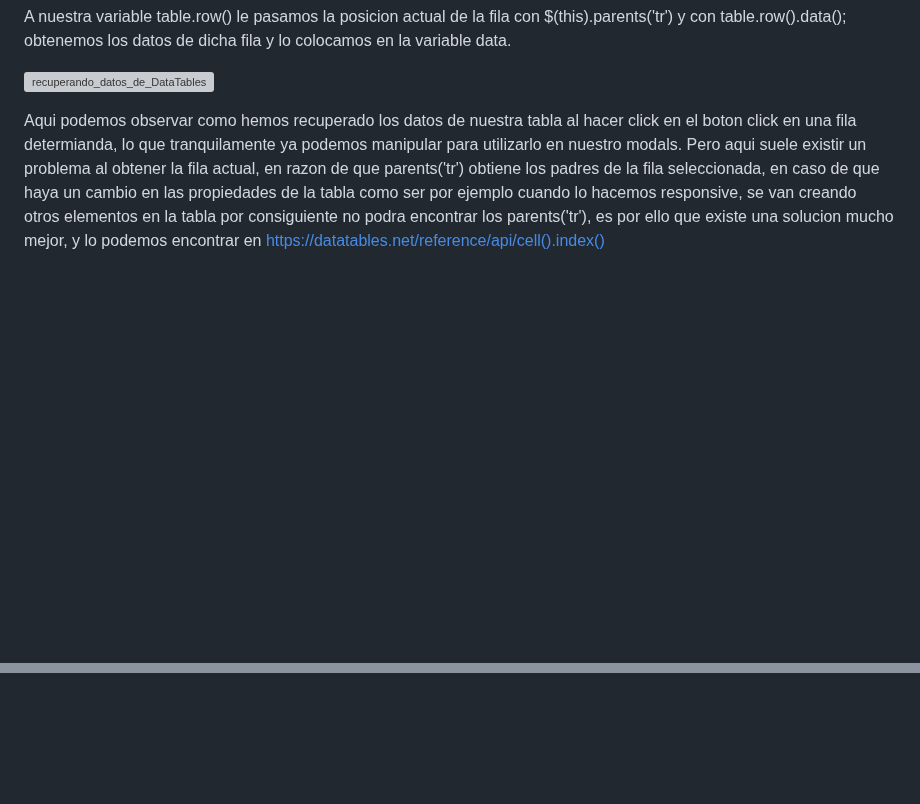
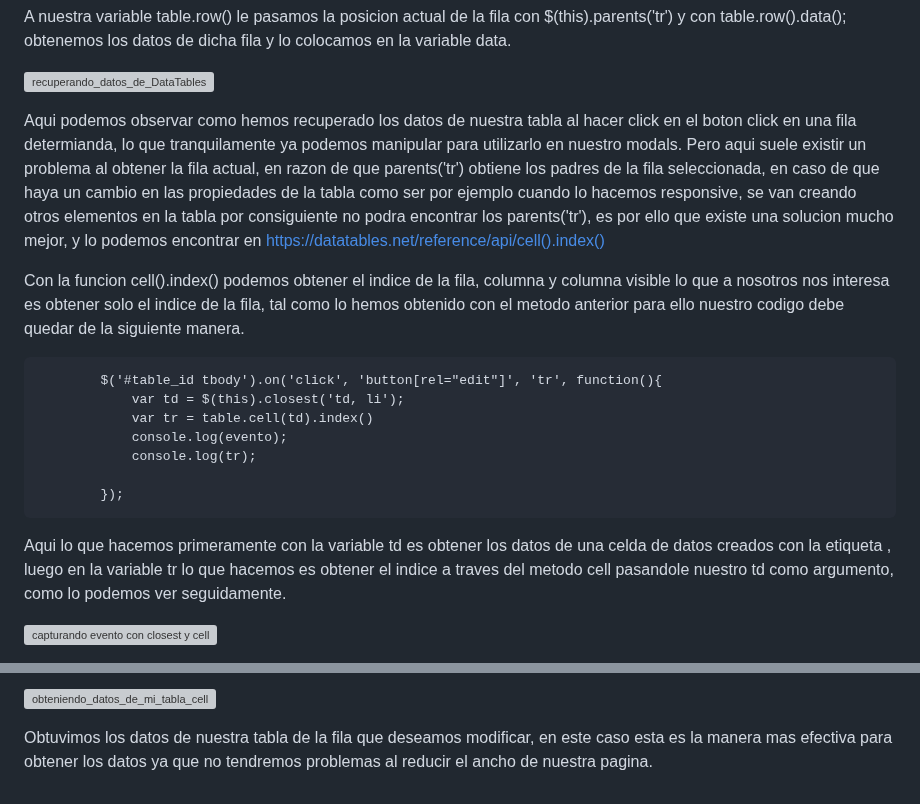
Before and after one commit to Iralak07/Aplicacio-n-web-CRUD-con-Django-JavaScript-y-Ajax-, a Markdown page: README.md, 2 parts joined by grey strips. GitHub-like rendering; blank space fills up the shorter version; grey boxes are pictures that could not be loaded.

```diff
--- a/README.md
+++ b/README.md
@@ -749,3 +749,21 @@ A nuestra variable table.row() le pasamos la posicion actual de la fila con $(th
 ![recuperando_datos_de_DataTables](https://user-images.githubusercontent.com/99599597/218106483-da41a7b5-e374-456d-a1f2-db45efacc2e4.png)
 
 Aqui podemos observar como hemos recuperado los datos de nuestra tabla al hacer click en el boton click en una fila determianda, lo que tranquilamente ya podemos manipular para utilizarlo en nuestro modals. Pero aqui suele existir un problema al obtener la fila actual, en razon de que parents('tr') obtiene los padres de la fila seleccionada, en caso de que haya un cambio en las propiedades de la tabla como ser por ejemplo cuando lo hacemos responsive, se van creando otros elementos en la tabla por consiguiente no podra encontrar los parents('tr'), es por ello que existe una solucion mucho mejor, y lo podemos encontrar en https://datatables.net/reference/api/cell().index()
+
+Con la funcion cell().index() podemos obtener el indice de la fila, columna y columna visible
+lo que a nosotros nos interesa es obtener solo el indice de la fila, tal como lo hemos obtenido con el metodo anterior
+para ello nuestro codigo debe quedar de la siguiente manera.
+
+            $('#table_id tbody').on('click', 'button[rel="edit"]', 'tr', function(){
+                var td = $(this).closest('td, li');
+                var tr = table.cell(td).index()
+                console.log(evento);
+                console.log(tr);
+
+            });
+
+Aqui lo que hacemos primeramente con la variable td es obtener los datos de una celda de datos creados con la etiqueta <td>, luego en la variable tr lo que hacemos es obtener el indice a traves del metodo cell pasandole nuestro td como argumento, como lo podemos ver seguidamente.
+
+  ![capturando evento con closest y cell](https://user-images.githubusercontent.com/99599597/218148736-a2cd5265-863b-4d08-a240-5e2f84cf1025.png)
+
+
@@ -751,0 +786,3 @@ Aqui podemos observar como hemos recuperado los datos de nuestra tabla al hacer
+![obteniendo_datos_de_mi_tabla_cell](https://user-images.githubusercontent.com/99599597/218157432-175d40e0-5594-4cd4-a91b-dc856d3c9c62.png)
+
+Obtuvimos los datos de nuestra tabla de la fila que deseamos modificar, en este caso esta es la manera mas efectiva para obtener los datos ya que no tendremos problemas al reducir el ancho de nuestra pagina.
```
Also changed, not shown: other parts of README.md (+16 -0 lines).
